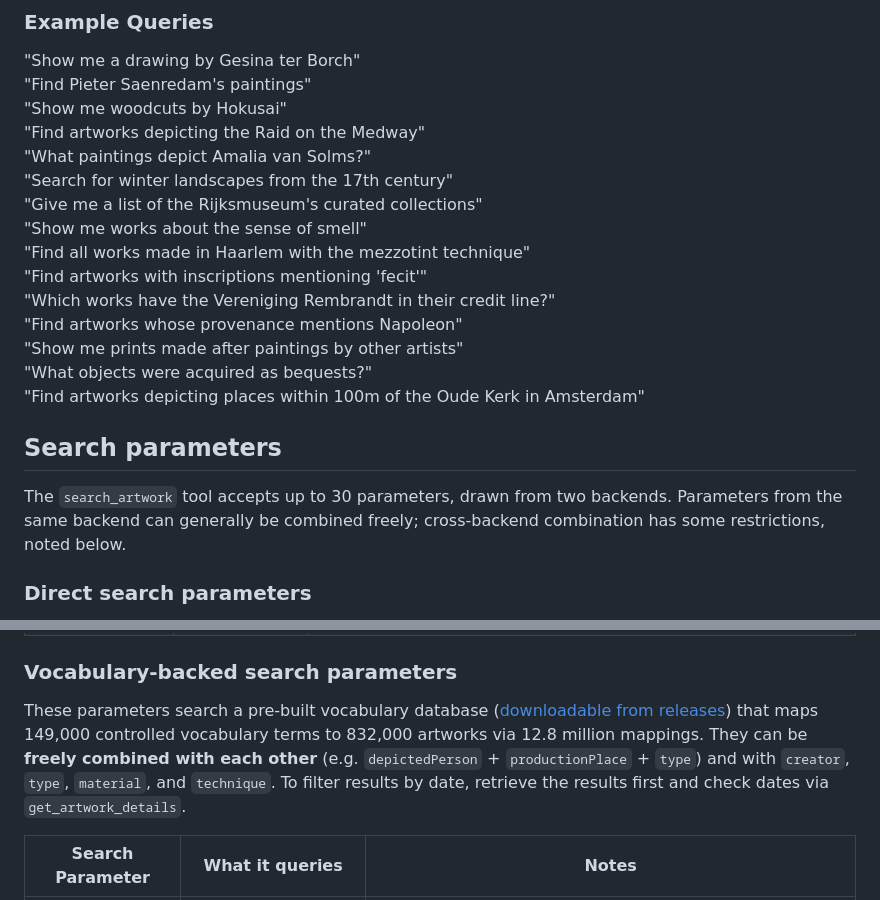
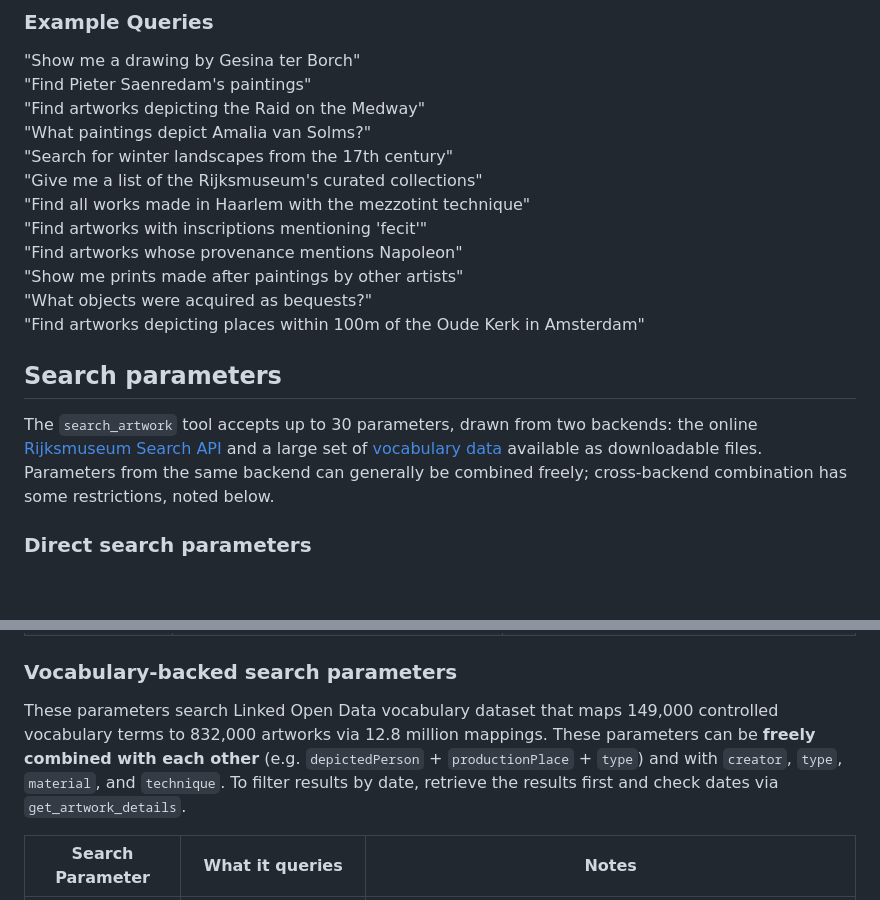
Before and after one commit to kintopp/rijksmuseum-mcp-plus, a Markdown page: README.md, 2 parts joined by grey strips. GitHub-like rendering; blank space fills up the shorter version.

```diff
--- a/README.md
+++ b/README.md
@@ -20,15 +20,12 @@ The rijksmuseum-mcp+ MCP server is also compatible with many open-source clients
 
 "Show me a drawing by Gesina ter Borch"
 "Find Pieter Saenredam's paintings"
-"Show me woodcuts by Hokusai"
 "Find artworks depicting the Raid on the Medway"
 "What paintings depict Amalia van Solms?"
 "Search for winter landscapes from the 17th century"
 "Give me a list of the Rijksmuseum's curated collections"
-"Show me works about the sense of smell"
 "Find all works made in Haarlem with the mezzotint technique"
 "Find artworks with inscriptions mentioning 'fecit'"
-"Which works have the Vereniging Rembrandt in their credit line?"
 "Find artworks whose provenance mentions Napoleon"
 "Show me prints made after paintings by other artists"
 "What objects were acquired as bequests?"
@@ -36,7 +33,7 @@ The rijksmuseum-mcp+ MCP server is also compatible with many open-source clients
 
 ## Search parameters
 
-The `search_artwork` tool accepts up to 30 parameters, drawn from two backends. Parameters from the same backend can generally be combined freely; cross-backend combination has some restrictions, noted below.
+The `search_artwork` tool accepts up to 30 parameters, drawn from two backends: the online [Rijksmuseum Search API](https://data.rijksmuseum.nl/) and a large set of [vocabulary data](https://data.rijksmuseum.nl/docs/data-dumps/) available as downloadable files. Parameters from the same backend can generally be combined freely; cross-backend combination has some restrictions, noted below.
 
 ### Direct search parameters
 
@@ -57,7 +54,7 @@ These parameters query the [Rijksmuseum Search API](https://data.rijksmuseum.nl/
 
 ### Vocabulary-backed search parameters
 
-These parameters search a pre-built vocabulary database ([downloadable from releases](https://github.com/kintopp/rijksmuseum-mcp-plus/releases)) that maps 149,000 controlled vocabulary terms to 832,000 artworks via 12.8 million mappings. They can be **freely combined with each other** (e.g. `depictedPerson` + `productionPlace` + `type`) and with `creator`, `type`, `material`, and `technique`. To filter results by date, retrieve the results first and check dates via `get_artwork_details`.
+These parameters search Linked Open Data vocabulary dataset that maps 149,000 controlled vocabulary terms to 832,000 artworks via 12.8 million mappings. These parameters can be **freely combined with each other** (e.g. `depictedPerson` + `productionPlace` + `type`) and with `creator`, `type`, `material`, and `technique`. To filter results by date, retrieve the results first and check dates via `get_artwork_details`.
 
 | Search Parameter | What it queries | Notes |
 |---|---|---|
```
Also changed, not shown: other parts of README.md (+5 -5 lines), docs/swan_lg.jpg (deleted), docs/swan_sm.jpg.
